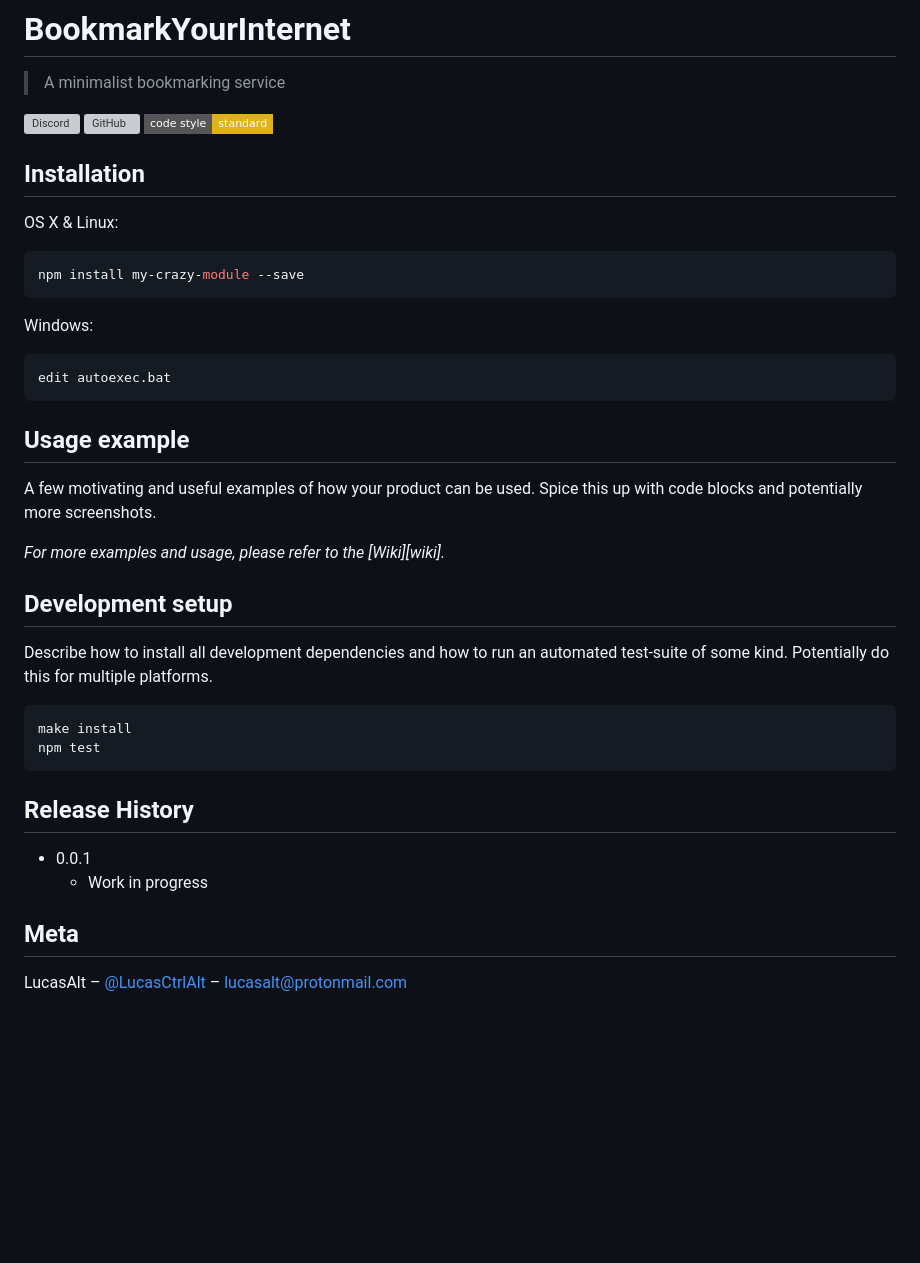
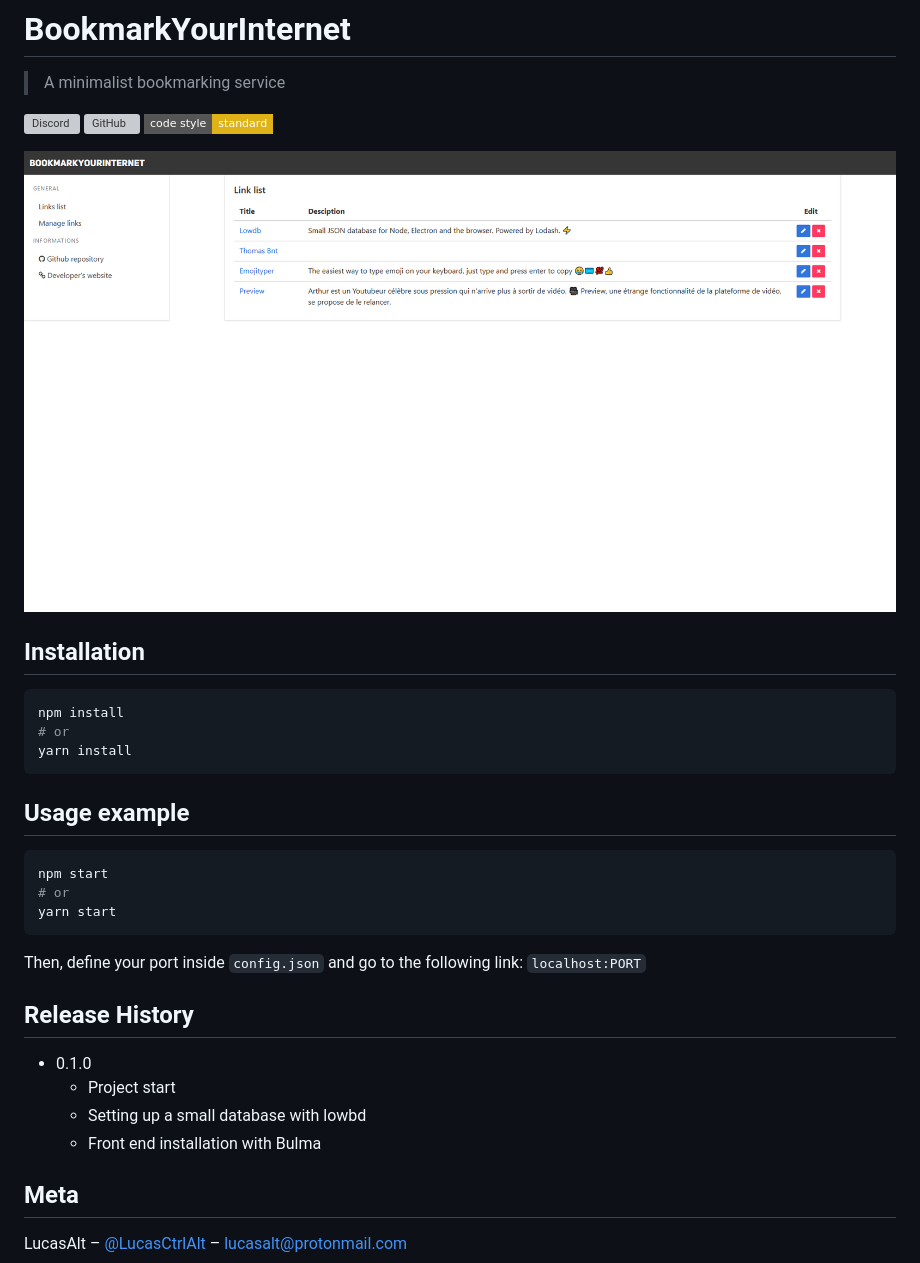
Before and after one commit to LucasCtrl/BookmarkYourInternet, a Markdown page: README.md, the part around the change. Drawn GitHub-style; pictures changed too: screenshot.png (added); badges without logos; blank space fills up the shorter version; grey boxes are pictures that could not be loaded.

````diff
--- a/README.md
+++ b/README.md
@@ -3,39 +3,31 @@
 
 [![Discord](https://img.shields.io/discord/520988062046486529.svg?style=flat-square)](https://discord.gg/nEDcagb) [![GitHub](https://img.shields.io/github/license/LucasCtrl/bookmarkYourInternet.svg?style=flat-square)](https://github.com/LucasCtrl/bookmarkYourInternet/blob/master/LICENSE) [![Discord](https://img.shields.io/badge/code_style-standard-yellow.svg?style=flat-square)](https://discord.gg/nEDcagb)
 
+![](screenshot.png)
+
 ## Installation
 
-OS X & Linux:
-
 ```sh
-npm install my-crazy-module --save
-```
-
-Windows:
-
-```sh
-edit autoexec.bat
+npm install
+# or
+yarn install
 ```
 
 ## Usage example
 
-A few motivating and useful examples of how your product can be used. Spice this up with code blocks and potentially more screenshots.
-
-_For more examples and usage, please refer to the [Wiki][wiki]._
-
-## Development setup
-
-Describe how to install all development dependencies and how to run an automated test-suite of some kind. Potentially do this for multiple platforms.
-
 ```sh
-make install
-npm test
+npm start
+# or
+yarn start
 ```
+Then, define your port inside `config.json` and go to the following link: `localhost:PORT`
 
 ## Release History
 
-* 0.0.1
-    * Work in progress
+* 0.1.0
+    * Project start
+    * Setting up a small database with lowbd
+    * Front end installation with Bulma
 
 ## Meta
 
````
